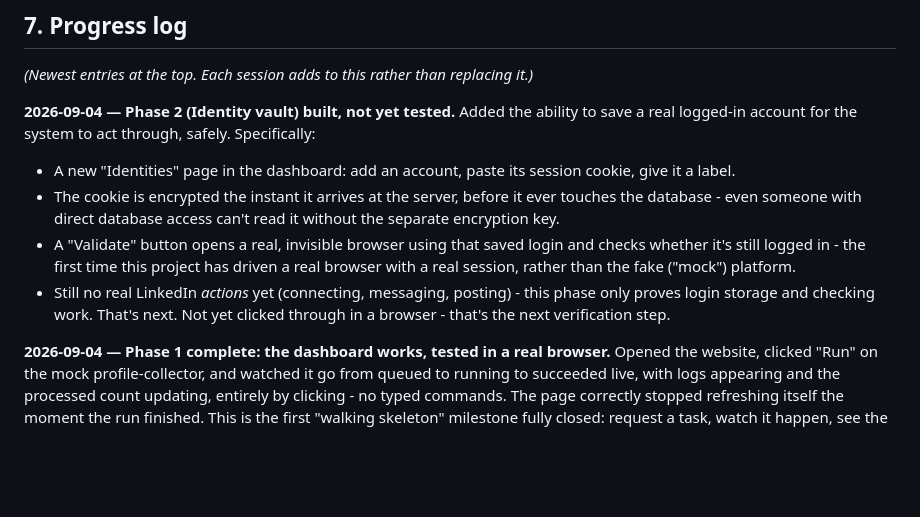
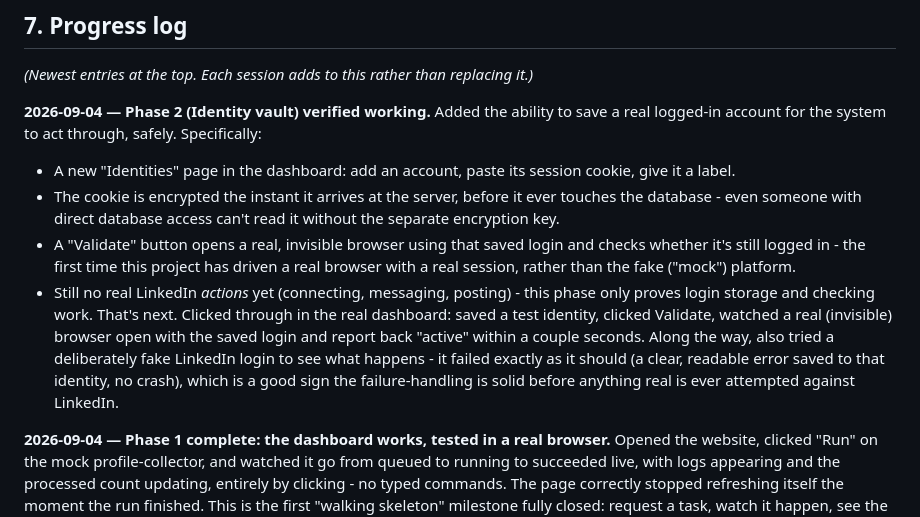
Before and after one commit to festdivinely/phantomforge, a Markdown page: PROJECT_GUIDE.md, the part around the change. GitHub-like rendering; blank space fills up the shorter version.

```diff
--- a/PROJECT_GUIDE.md
+++ b/PROJECT_GUIDE.md
@@ -136,7 +136,7 @@ phantomforge/
 
 *(Newest entries at the top. Each session adds to this rather than replacing it.)*
 
-**2026-09-04 — Phase 2 (Identity vault) built, not yet tested.**
+**2026-09-04 — Phase 2 (Identity vault) verified working.**
 Added the ability to save a real logged-in account for the system to act
 through, safely. Specifically:
 - A new "Identities" page in the dashboard: add an account, paste its
@@ -150,7 +150,13 @@ through, safely. Specifically:
   fake ("mock") platform.
 - Still no real LinkedIn *actions* yet (connecting, messaging, posting) -
   this phase only proves login storage and checking work. That's next.
-Not yet clicked through in a browser - that's the next verification step.
+Clicked through in the real dashboard: saved a test identity, clicked
+Validate, watched a real (invisible) browser open with the saved login and
+report back "active" within a couple seconds. Along the way, also tried a
+deliberately fake LinkedIn login to see what happens - it failed exactly as
+it should (a clear, readable error saved to that identity, no crash), which
+is a good sign the failure-handling is solid before anything real is ever
+attempted against LinkedIn.
 
 **2026-09-04 — Phase 1 complete: the dashboard works, tested in a real browser.**
 Opened the website, clicked "Run" on the mock profile-collector, and watched
```
Also changed, not shown: CLAUDE.md (+6 -2 lines), docs/ROADMAP.md (+2 -1 lines).
